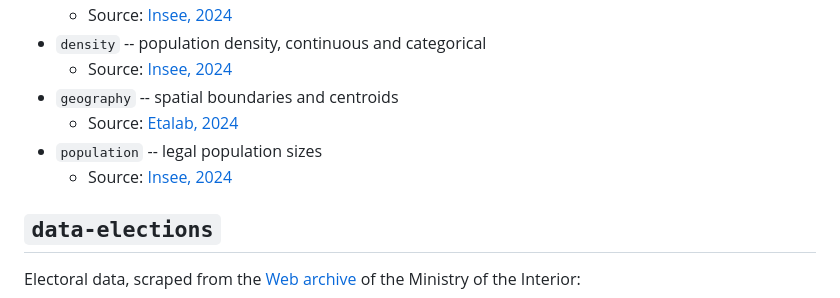
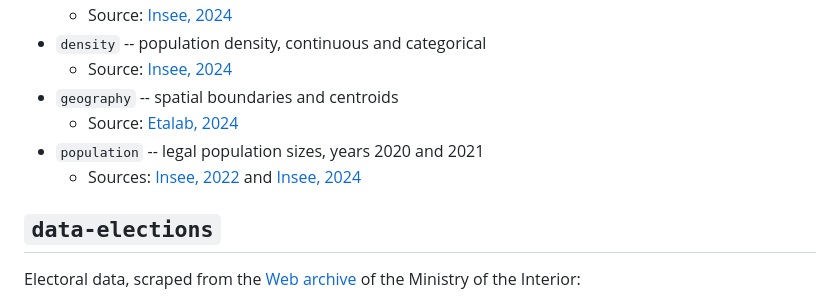
Before and after one commit to briatte/repere2024, a Markdown page: README.md, the part around the change printed below. Drawn GitHub-style.

```diff
--- a/README.md
+++ b/README.md
@@ -35,8 +35,8 @@ City-level data:
   - Source: [Insee, 2024][density]
 - `geography` -- spatial boundaries and centroids
   - Source: [Etalab, 2024][geo]
-- `population` -- legal population sizes
-  - Source: [Insee, 2024][legal-pop]
+- `population` -- legal population sizes, years 2020 and 2021
+  - Sources: [Insee, 2022][legal-pop20] and [Insee, 2024][legal-pop21]
 
 [census]: https://www.insee.fr/fr/statistiques/5359146
 [density]: https://www.insee.fr/fr/information/2114627
```
Also changed, not shown: other parts of README.md (+2 -1 lines).
